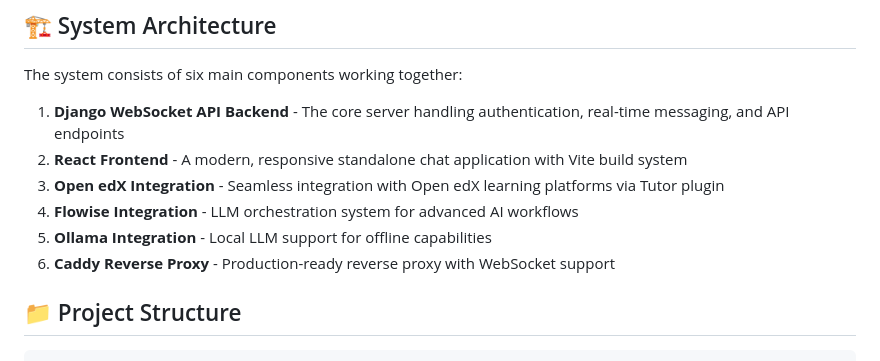
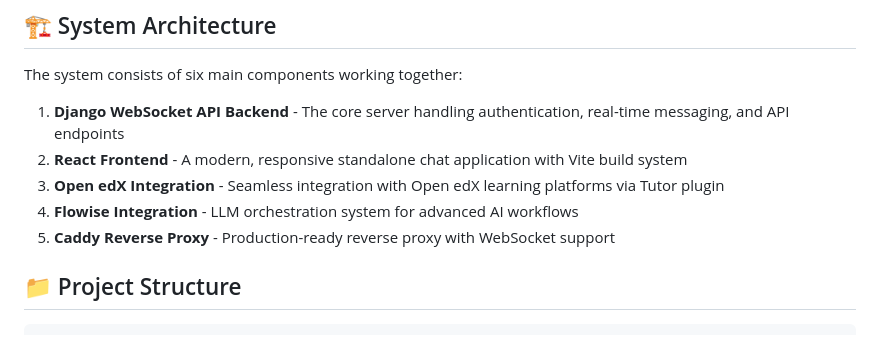
Before and after one commit to Ashaba123/ibal-project, a Markdown page: README.md, the part around the change. Drawn GitHub-style.

```diff
--- a/README.md
+++ b/README.md
@@ -14,8 +14,7 @@ The system consists of six main components working together:
 2. **React Frontend** - A modern, responsive standalone chat application with Vite build system
 3. **Open edX Integration** - Seamless integration with Open edX learning platforms via Tutor plugin
 4. **Flowise Integration** - LLM orchestration system for advanced AI workflows
-5. **Ollama Integration** - Local LLM support for offline capabilities
-6. **Caddy Reverse Proxy** - Production-ready reverse proxy with WebSocket support
+5. **Caddy Reverse Proxy** - Production-ready reverse proxy with WebSocket support
 
 ## 📁 Project Structure
 
```
